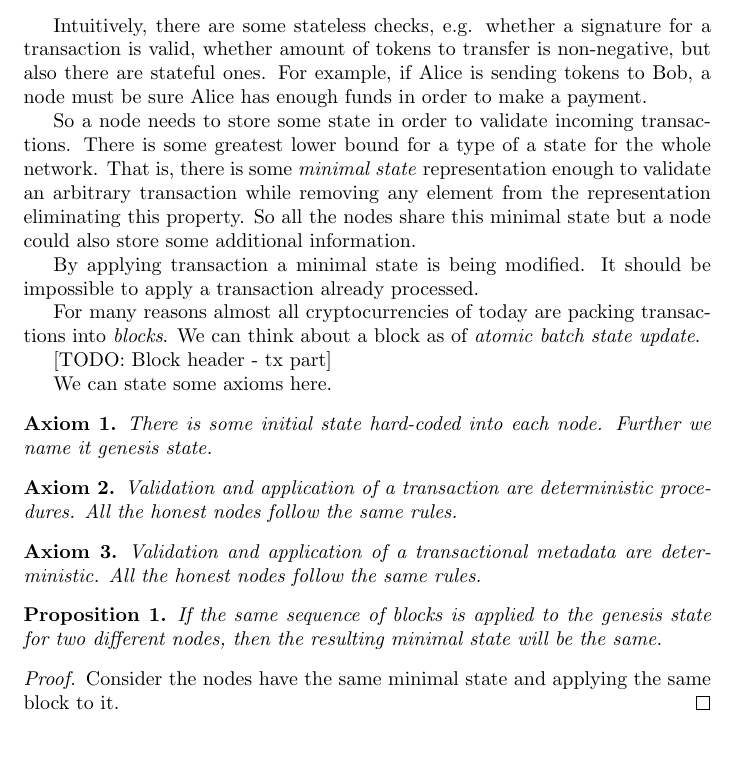
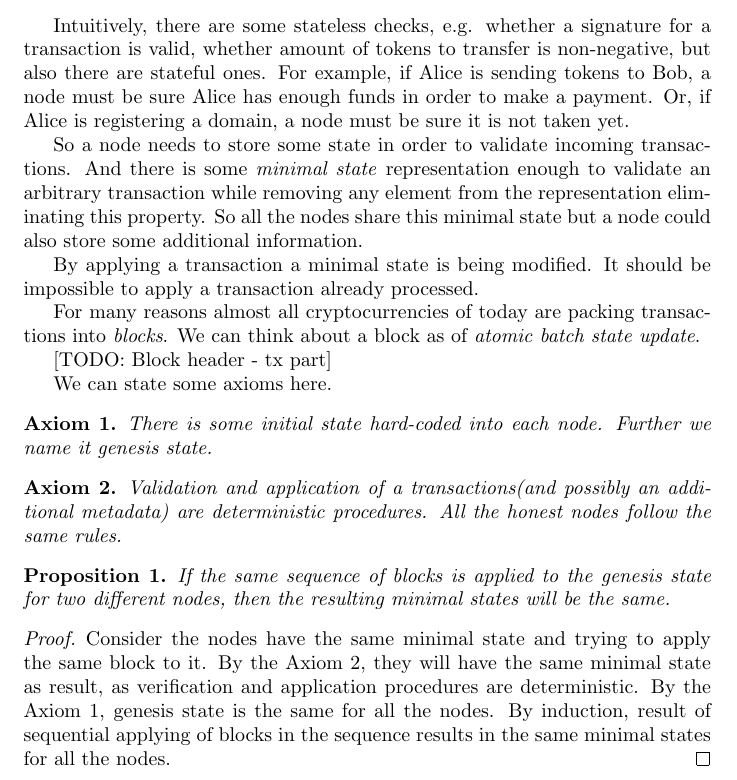
Before and after one commit to ScorexFoundation/ScorexTutorial, a LaTeX document (scorex.tex): part of page 4 of 12, cut so that both start at the same text, the shorter picture padded with empty space. Compiled offline with pdfLaTeX.

Commit message:
section 2.2.1 updates, proof

```diff
--- a/scorex.tex
+++ b/scorex.tex
@@ -63,11 +63,11 @@ In this section we define a generalized view of transactional semantics of a blo
 		\item Apply it if so
     \end{enumerate}
 
-	Intuitively, there are some stateless checks, e.g. whether a signature for a transaction is valid, whether amount of tokens to transfer is non-negative, but also there are stateful ones. For example, if Alice is sending tokens to Bob, a node must be sure Alice has enough funds in order to make a payment.
+	Intuitively, there are some stateless checks, e.g. whether a signature for a transaction is valid, whether amount of tokens to transfer is non-negative, but also there are stateful ones. For example, if Alice is sending tokens to Bob, a node must be sure Alice has enough funds in order to make a payment. Or, if Alice is registering a domain, a node must be sure it is not taken yet.
 
-	So a node needs to store some state in order to validate incoming transactions. There is some greatest lower bound for a type of a state for the whole network. That is, there is some \textit{minimal state} representation enough to validate an arbitrary transaction while removing any element from the representation eliminating this property. So all the nodes share this minimal state but a node could also store some additional information.
+	So a node needs to store some state in order to validate incoming transactions. And there is some \textit{minimal state} representation enough to validate an arbitrary transaction while removing any element from the representation eliminating this property. So all the nodes share this minimal state but a node could also store some additional information.
 
-	By applying transaction a minimal state is being modified. It should be impossible to apply a transaction already processed.
+	By applying a transaction a minimal state is being modified. It should be impossible to apply a transaction already processed.
 
 	For many reasons almost all cryptocurrencies of today are packing transactions into \textit{blocks}. We can think about a block as of \textit{atomic batch state update}.
 
@@ -81,16 +81,12 @@ In this section we define a generalized view of transactional semantics of a blo
 	\end{axiom}
 
     \begin{axiom}
-     Validation and application of a transaction are deterministic procedures. All the honest nodes follow the same rules.
+     Validation and application of a transactions(and possibly an additional metadata) are deterministic procedures. All the honest nodes follow the same rules.
     \end{axiom}
 
-	\begin{axiom}
-	 Validation and application of a transactional metadata are deterministic. All the honest nodes follow the same rules.
-	\end{axiom}
-
-	\begin{proposition} If the same sequence of blocks is applied to the genesis state for two different nodes, then the resulting minimal state will be the same.
+	\begin{proposition} If the same sequence of blocks is applied to the genesis state for two different nodes, then the resulting minimal states will be the same.
 	\end{proposition}
-	\begin{proof} Consider the nodes have the same minimal state and applying the same block to it. \end{proof}
+	\begin{proof}Consider the nodes have the same minimal state and trying to apply the same block to it. By the Axiom 2, they will have the same minimal state as result, as verification and application procedures are deterministic. By the Axiom 1, genesis state is the same for all the nodes. By induction, result of sequential applying of blocks in the sequence results in the same minimal states for all the nodes.\end{proof}
 
 
 \subsection{Bitcoin}
```
Also changed, not shown: scorex.pdf, scorex.tex (12 more changed lines).
